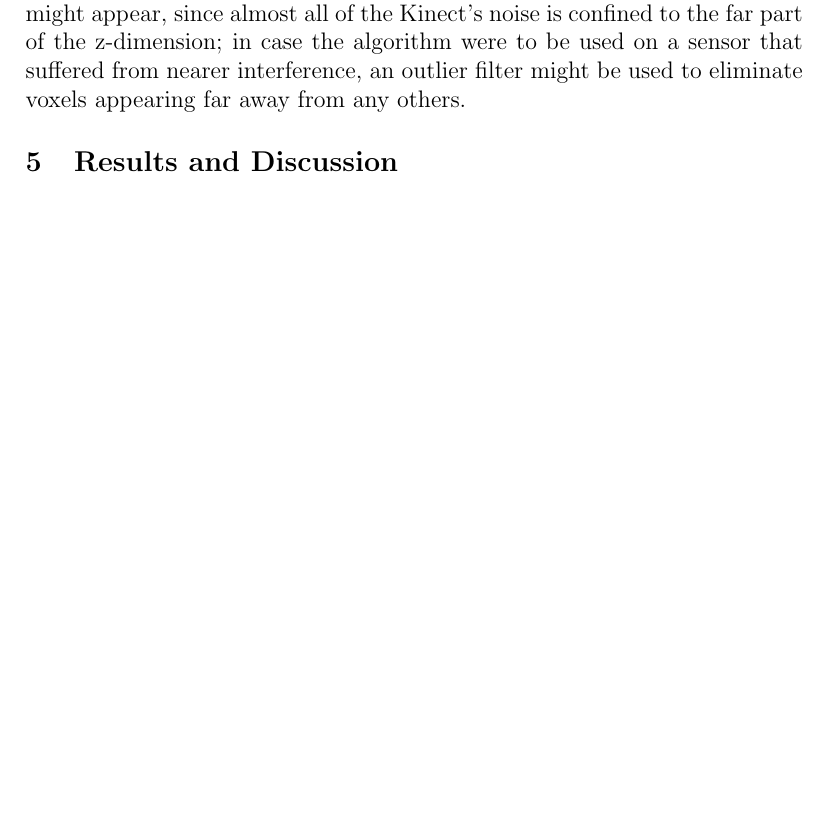
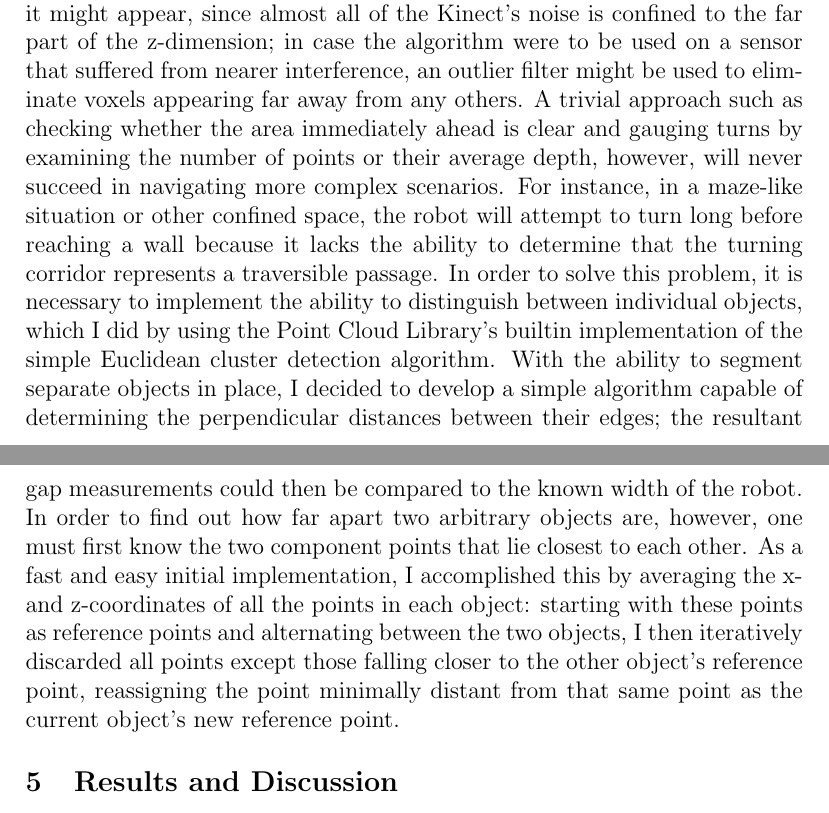
Before and after one commit to solb/turtlebotreport, a LaTeX document (report.tex): part of page 10 of 15 before the commit and two parts of pages 10 and 11 of 15 after it, the two joined at a grey line, cut so that both start at the same text, the shorter picture padded with empty space. Compiled offline with pdfLaTeX.

Commit message:
Described segmentation and separation calculations in Analysis section.

```diff
--- a/report.tex
+++ b/report.tex
@@ -67,6 +67,8 @@ The initial revision of my obstacle avoidance algorithm simply split the view in
 As I continued testing, it became clear that my noise threshold was preventing the detection of small---but still significant---obstacles.  Decreasing this constant too much, however, caused the robot to turn spuriously in order to avoid offending points that were, in fact, nothing but noise.  To solve this problem, I eliminated the noise threshold altogether by instead averaging the number of points in the forward regions of the last several images taken.
 Next, I discovered a relatively minor but undeniable problem: given a scene where the only obstacle was located mainly within one half of the center region and didn't extend into either periphery, the robot might just as easily turn toward the object as away from it, thereby forcing itself to turn farther.  Extending the peripheral regions so that each included its respective half of the center remedied this problem.
 Because of how heavily its depth view was cropped, the robot was prone to making poor decisions about which direction to turn.  In order to rectify this problem, I only cropped the forward region in the z-dimension, and began considering all points of any depth when determining which direction to turn.  This, however, resulted in the robot's being easily distracted by large objects that were far away; for instance, it would turn away from even wide hallways in search of open space.  This effect was countered by switching from choosing a turn direction using the number of points in each side field of view to doing so using the average depth of the points in each field.  The reader will observe a potential problem with this approach: when using the total number of points, it is difficult for a single noisy point to influence the robot's choice of direction, since it will only increase its respective direction's favorability by one unit.  In contrast, when examining only points' average distances, a single poorly-positioned noisy point could very easily skew its direction's favorability by a significant amount, especially if there aren't many points in view to begin with.  However, this is not as much of a concern as it might appear, since almost all of the Kinect's noise is confined to the far part of the z-dimension; in case the algorithm were to be used on a sensor that suffered from nearer interference, an outlier filter might be used to eliminate voxels appearing far away from any others.
+A trivial approach such as checking whether the area immediately ahead is clear and gauging turns by examining the number of points or their average depth, however, will never succeed in navigating more complex scenarios.  For instance, in a maze-like situation or other confined space, the robot will attempt to turn long before reaching a wall because it lacks the ability to determine that the turning corridor represents a traversible passage.  In order to solve this problem, it is necessary to implement the ability to distinguish between individual objects, which I did by using the Point Cloud Library's builtin implementation of the simple Euclidean cluster detection algorithm.
+With the ability to segment separate objects in place, I decided to develop a simple algorithm capable of determining the perpendicular distances between their edges; the resultant gap measurements could then be compared to the known width of the robot.  In order to find out how far apart two arbitrary objects are, however, one must first know the two component points that lie closest to each other.  As a fast and easy initial implementation, I accomplished this by averaging the x- and z-coordinates of all the points in each object: starting with these points as reference points and alternating between the two objects, I then iteratively discarded all points except those falling closer to the other object's reference point, reassigning the point minimally distant from that same point as the current object's new reference point.
 
 \section{Results and Discussion}
 TODO
```
